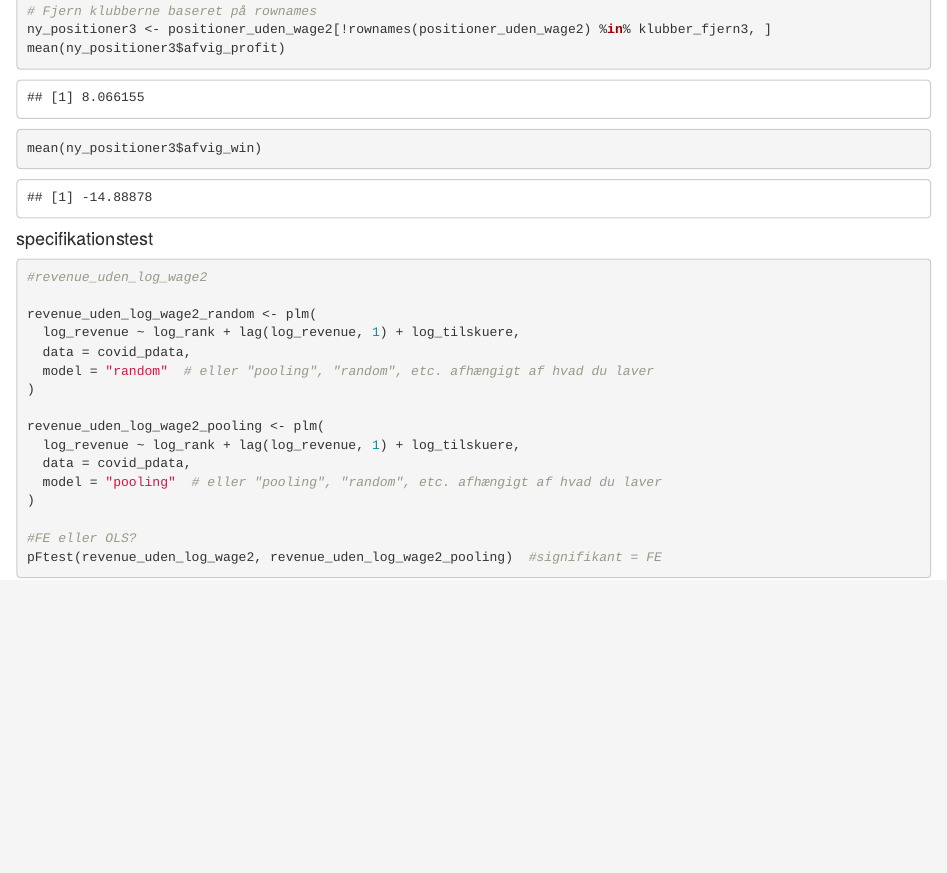
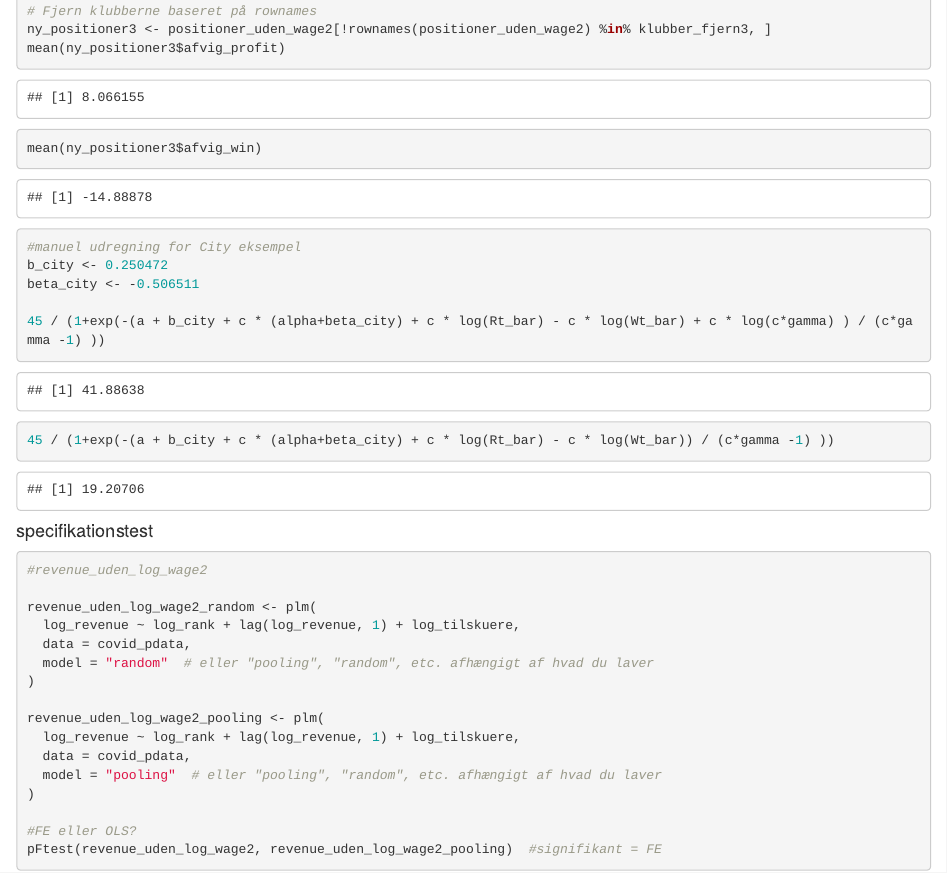
Before and after one commit to Thisen22/bachelor, an R Markdown document (GOAL_replikation.Rmd): the page in a window 1100 px wide, from 15860 px down. Rendered offline with R 4.5, knitr and Pandoc, with nearby package versions; some code elsewhere in the file could not run offline.

Commit message:
manuel udregning af city

````diff
--- a/GOAL_replikation.Rmd
+++ b/GOAL_replikation.Rmd
@@ -796,6 +796,14 @@ klubber_fjern3 <- c(
 ny_positioner3 <- positioner_uden_wage2[!rownames(positioner_uden_wage2) %in% klubber_fjern3, ]
 mean(ny_positioner3$afvig_profit)
 mean(ny_positioner3$afvig_win)
+
+#manuel udregning for City eksempel
+b_city <- 0.250472
+beta_city <- -0.506511
+
+45 / (1+exp(-(a + b_city + c * (alpha+beta_city) + c * log(Rt_bar) - c * log(Wt_bar) + c * log(c*gamma) ) / (c*gamma -1) ))
+
+45 / (1+exp(-(a + b_city + c * (alpha+beta_city) + c * log(Rt_bar) - c * log(Wt_bar)) / (c*gamma -1) ))
 ```
 
 #### specifikationstest
````
